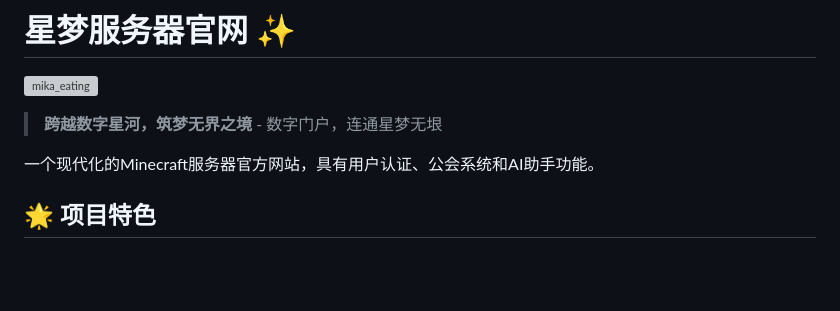
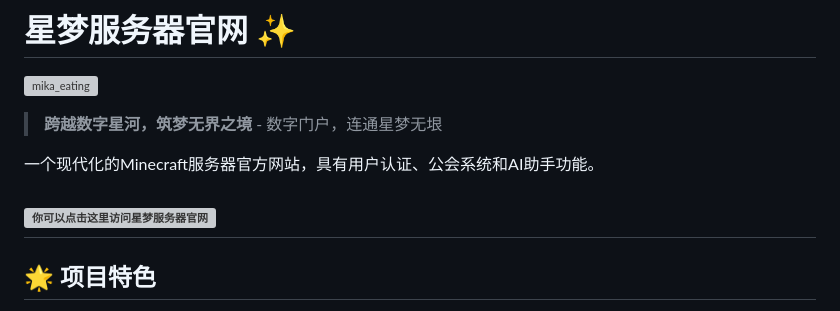
Before and after one commit to EthanChan050430/dreamstar-minecraft-website, a Markdown page: README.md, the part around the change. Drawn GitHub-style; blank space fills up the shorter version; grey boxes are pictures that could not be loaded.

```diff
--- a/README.md
+++ b/README.md
@@ -5,6 +5,8 @@
 > **跨越数字星河，筑梦无界之境** - 数字门户，连通星梦无垠
 
 一个现代化的Minecraft服务器官方网站，具有用户认证、公会系统和AI助手功能。
+
+## ![你可以点击这里访问星梦服务器官网](https://dreamstarry.top)
 
 ## 🌟 项目特色
 
```
